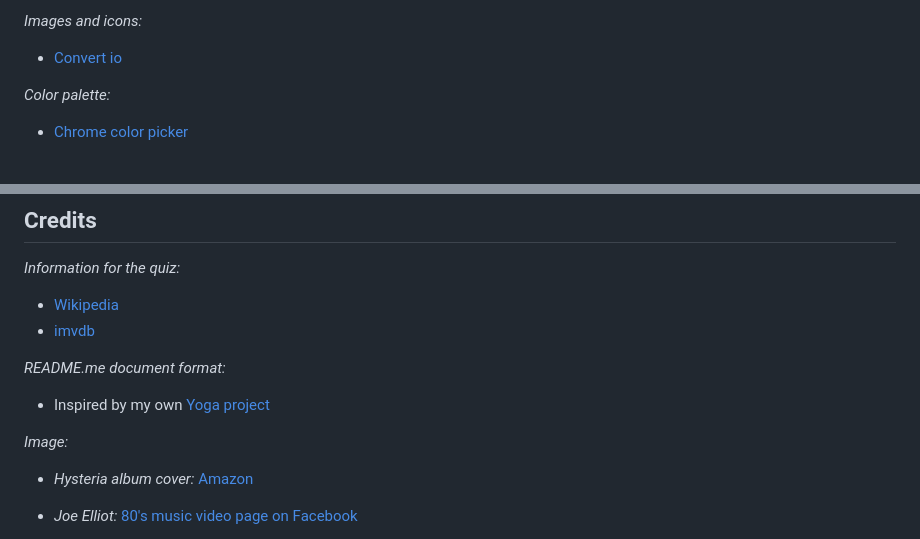
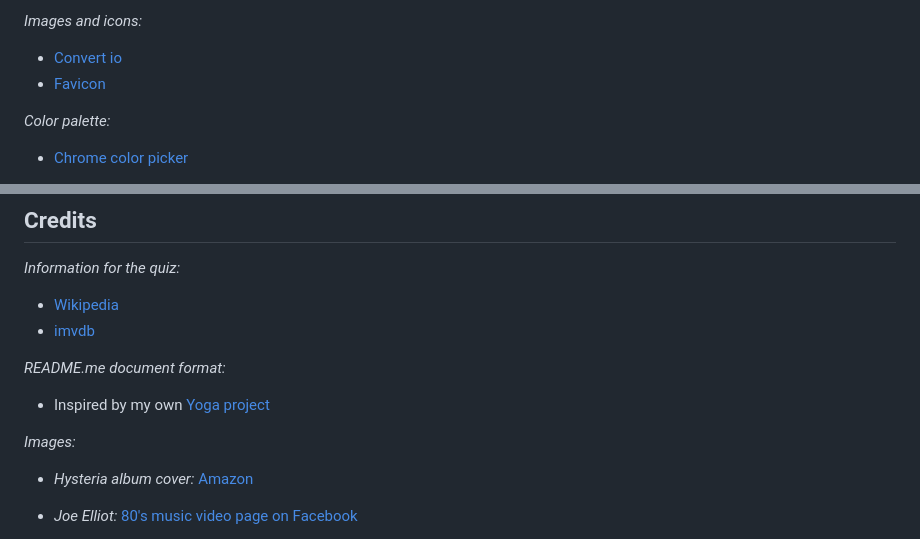
Before and after one commit to saroltah/def-leppard-quiz, a Markdown page: README.md, 2 parts joined by grey strips. Drawn GitHub-style.

Commit message:
add favicon in readme

```diff
--- a/README.md
+++ b/README.md
@@ -397,6 +397,7 @@ _Font family:_
 _Images and icons:_
 
 - [Convert io](https://convertio.co/jpg-webp/)
+- [Favicon](https://favicon.io/favicon-generator/)
 
 _Color palette:_
 
@@ -508,7 +509,7 @@ _README.me document format:_
 
 - Inspired by my own [Yoga project](https://github.com/saroltah/yoga-project)
 
-_Image:_
+_Images:_
 
 - _Hysteria album cover:_ [Amazon](https://www.amazon.com/dp/B09384G91N/ref=sspa_dk_detail_0?psc=1&pd_rd_i=B09384G91N&pd_rd_w=JOP99&content-id=amzn1.sym.eb7c1ac5-7c51-4df5-ba34-ca810f1f119a&pf_rd_p=eb7c1ac5-7c51-4df5-ba34-ca810f1f119a&pf_rd_r=3VS04E5FCC57VWC2AHYM&pd_rd_wg=Qv2IN&pd_rd_r=f73c69db-d547-4a05-b583-1c5fe9d2586b&s=home-garden&sp_csd=d2lkZ2V0TmFtZT1zcF9kZXRhaWw)
 
```
